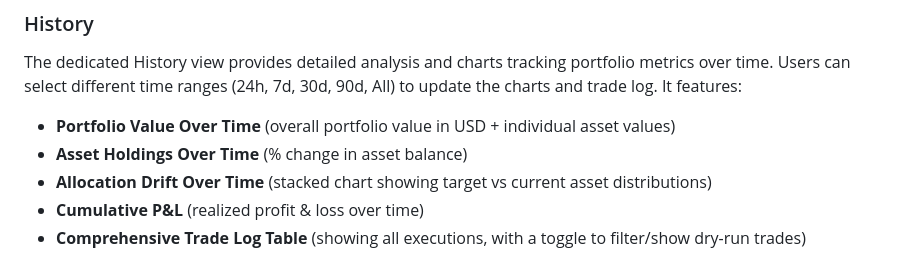
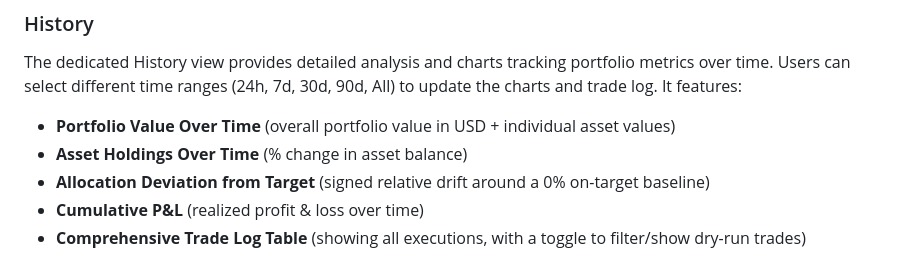
Before and after one commit to HyperVon/new-kraken-rebalancer, a Markdown page: README.md, the part around one of its changes. Drawn GitHub-style.

```diff
--- a/README.md
+++ b/README.md
@@ -263,7 +263,7 @@ The dedicated History view provides detailed analysis and charts tracking portfo
 
 - **Portfolio Value Over Time** (overall portfolio value in USD + individual asset values)
 - **Asset Holdings Over Time** (% change in asset balance)
-- **Allocation Drift Over Time** (stacked chart showing target vs current asset distributions)
+- **Allocation Deviation from Target** (signed relative drift around a 0% on-target baseline)
 - **Cumulative P&L** (realized profit & loss over time)
 - **Comprehensive Trade Log Table** (showing all executions, with a toggle to filter/show dry-run trades)
 
```
Also changed, not shown: other parts of README.md (+1 -1 lines), CHANGELOG.md (+4 -0 lines), docs/USER_GUIDE.md (+7 -5 lines), docs/images/history-charts.png, 9 other files.
